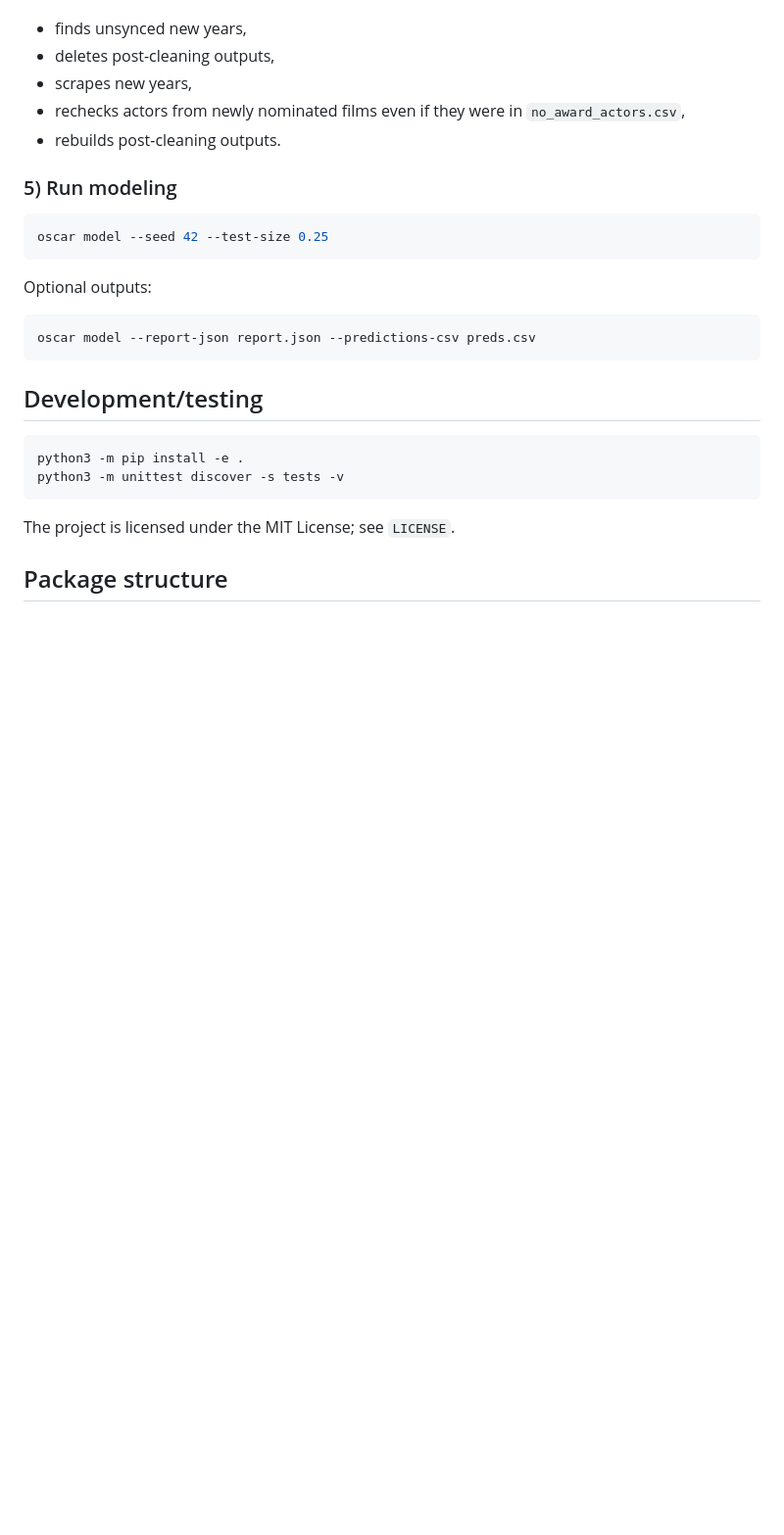
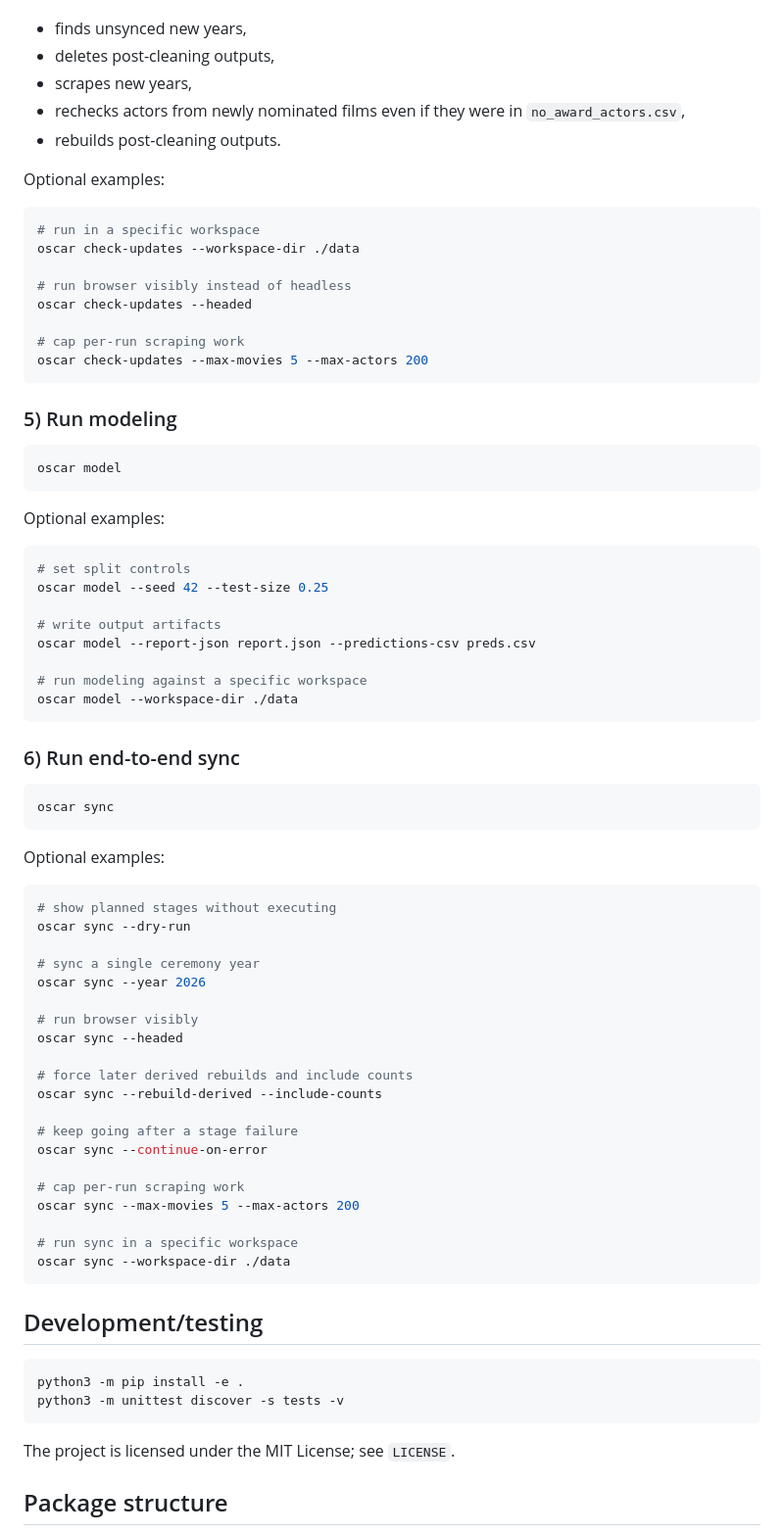
Before and after one commit to pmprobst/OscarPredictions, a Markdown page: README.md, the part around one of its changes. Shown at 98% size. GitHub-like rendering; blank space fills up the shorter version.

Commit message:
Update README.md to include new CLI commands and examples
- Added `sync` command to the workspace defaults and provided optional examples for its usage.
- Expanded examples for existing commands (`init-data`, `reset`, `build-features`, `check-updates`, and `model`) to illustrate specific use cases and options.
- Improved clarity and usability of the documentation for better user guidance.

````diff
--- a/README.md
+++ b/README.md
@@ -77,16 +101,67 @@ Behavior:
 - rechecks actors from newly nominated films even if they were in `no_award_actors.csv`,
 - rebuilds post-cleaning outputs.
 
+Optional examples:
+
+```bash
+# run in a specific workspace
+oscar check-updates --workspace-dir ./data
+
+# run browser visibly instead of headless
+oscar check-updates --headed
+
+# cap per-run scraping work
+oscar check-updates --max-movies 5 --max-actors 200
+```
+
 ### 5) Run modeling
 
 ```bash
-oscar model --seed 42 --test-size 0.25
+oscar model
 ```
 
-Optional outputs:
+Optional examples:
 
 ```bash
+# set split controls
+oscar model --seed 42 --test-size 0.25
+
+# write output artifacts
 oscar model --report-json report.json --predictions-csv preds.csv
+
+# run modeling against a specific workspace
+oscar model --workspace-dir ./data
+```
+
+### 6) Run end-to-end sync
+
+```bash
+oscar sync
+```
+
+Optional examples:
+
+```bash
+# show planned stages without executing
+oscar sync --dry-run
+
+# sync a single ceremony year
+oscar sync --year 2026
+
+# run browser visibly
+oscar sync --headed
+
+# force later derived rebuilds and include counts
+oscar sync --rebuild-derived --include-counts
+
+# keep going after a stage failure
+oscar sync --continue-on-error
+
+# cap per-run scraping work
+oscar sync --max-movies 5 --max-actors 200
+
+# run sync in a specific workspace
+oscar sync --workspace-dir ./data
 ```
 
 ## Development/testing
````
Also changed, not shown: other parts of README.md (+28 -4 lines).
